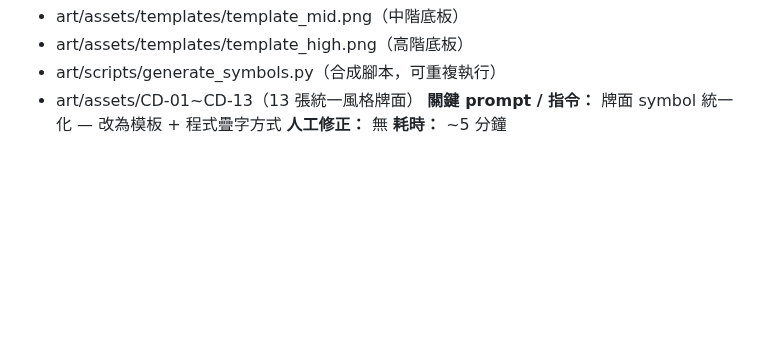
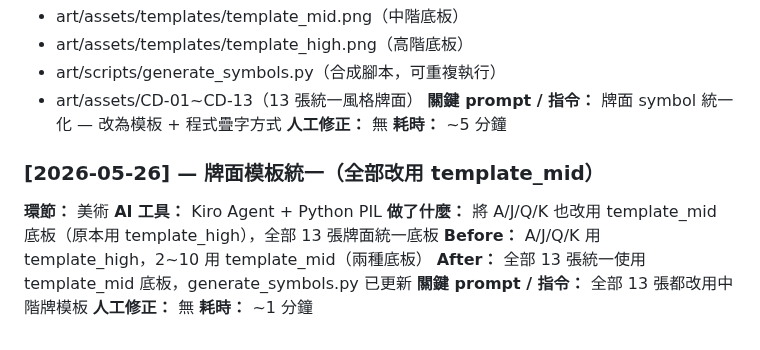
Before and after one commit to igs-chuyuhuang/dragon-gate-slot, a Markdown page: docs/dev_log/美術音效.md, the part around the change. Drawn GitHub-style; blank space fills up the shorter version.

Commit message:
更新美術音效開發紀錄：5/26 模板統一化

```diff
--- a/docs/dev_log/美術音效.md
+++ b/docs/dev_log/美術音效.md
@@ -57,3 +57,14 @@
 **關鍵 prompt / 指令：** 牌面 symbol 統一化 — 改為模板 + 程式疊字方式
 **人工修正：** 無
 **耗時：** ~5 分鐘
+
+### [2026-05-26] — 牌面模板統一（全部改用 template_mid）
+
+**環節：** 美術
+**AI 工具：** Kiro Agent + Python PIL
+**做了什麼：** 將 A/J/Q/K 也改用 template_mid 底板（原本用 template_high），全部 13 張牌面統一底板
+**Before：** A/J/Q/K 用 template_high，2~10 用 template_mid（兩種底板）
+**After：** 全部 13 張統一使用 template_mid 底板，generate_symbols.py 已更新
+**關鍵 prompt / 指令：** 全部 13 張都改用中階牌模板
+**人工修正：** 無
+**耗時：** ~1 分鐘
```
